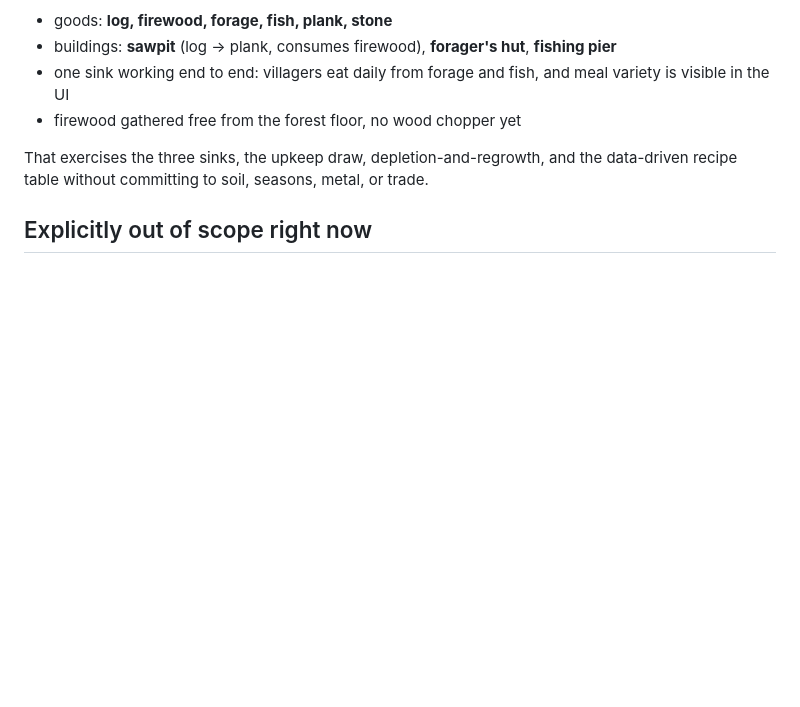
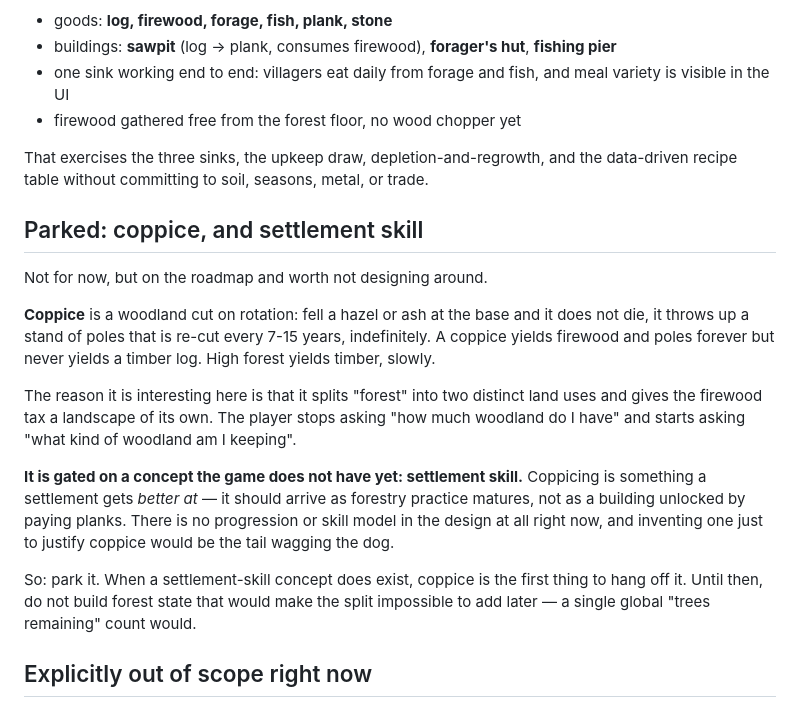
Before and after one commit to kellan/little-island, a Markdown page: docs/RESOURCES.md, the part around the change. Rendered like a GitHub page; blank space fills up the shorter version.

Commit message:
Park coppice as future work gated on a settlement skill concept
Coppice rotation splits woodland into two land uses and gives the firewood
cost a landscape of its own, but it should arrive as forestry practice
matures rather than as a purchased building, and no progression model
exists yet. Records the idea, the dependency, and the one constraint it
places on forest state in the meantime.

Co-Authored-By: Claude Opus 5 <noreply@anthropic.com>
Claude-Session: https://claude.ai/code/session_016KNbTnfNUP7zA7yHiDXtKT

```diff
--- a/docs/RESOURCES.md
+++ b/docs/RESOURCES.md
@@ -179,6 +179,29 @@ Do not build the whole table. A defensible first increment:
 That exercises the three sinks, the upkeep draw, depletion-and-regrowth, and the
 data-driven recipe table without committing to soil, seasons, metal, or trade.
 
+## Parked: coppice, and settlement skill
+
+Not for now, but on the roadmap and worth not designing around.
+
+**Coppice** is a woodland cut on rotation: fell a hazel or ash at the base and it does
+not die, it throws up a stand of poles that is re-cut every 7-15 years, indefinitely. A
+coppice yields firewood and poles forever but never yields a timber log. High forest
+yields timber, slowly.
+
+The reason it is interesting here is that it splits "forest" into two distinct land uses
+and gives the firewood tax a landscape of its own. The player stops asking "how much
+woodland do I have" and starts asking "what kind of woodland am I keeping".
+
+**It is gated on a concept the game does not have yet: settlement skill.** Coppicing is
+something a settlement gets *better at* — it should arrive as forestry practice matures,
+not as a building unlocked by paying planks. There is no progression or skill model in
+the design at all right now, and inventing one just to justify coppice would be the tail
+wagging the dog.
+
+So: park it. When a settlement-skill concept does exist, coppice is the first thing to
+hang off it. Until then, do not build forest state that would make the split impossible
+to add later — a single global "trees remaining" count would.
+
 ## Explicitly out of scope right now
 
 - Combat, weapons, raiding.
```
